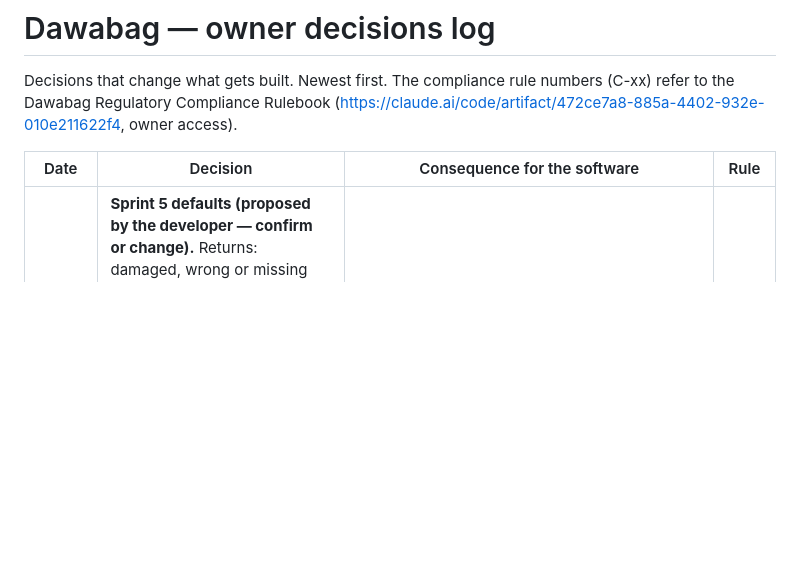
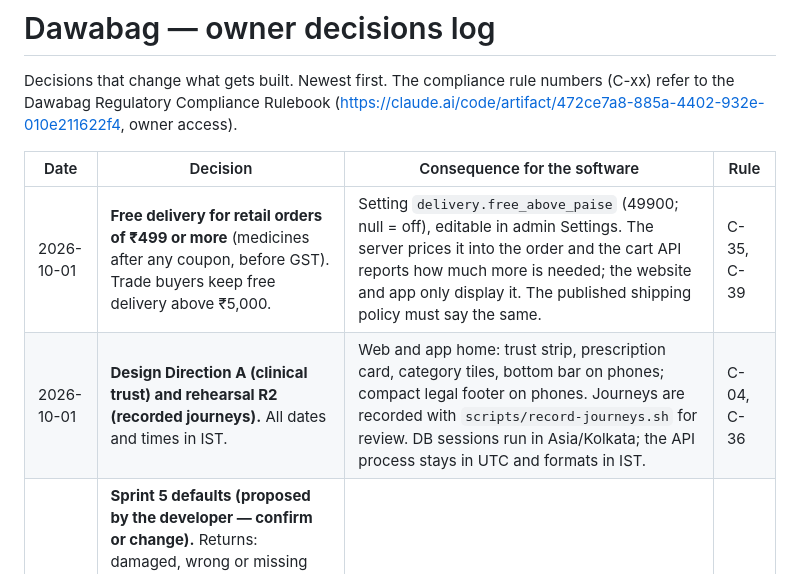
Before and after one commit to Nootanpune/dawabag14022026, a Markdown page: docs/DECISIONS.md, the part around the change. Rendered like a GitHub page; blank space fills up the shorter version.

Commit message:
Decisions log: free delivery from ₹499, Direction A, rehearsal R2, IST
Co-Authored-By: Claude Opus 5.5 <noreply@anthropic.com>
Claude-Session: https://claude.ai/code/session_01TisyFevi8Gc8ZuGNLVheBg

```diff
--- a/docs/DECISIONS.md
+++ b/docs/DECISIONS.md
@@ -6,6 +6,8 @@ numbers (C-xx) refer to the Dawabag Regulatory Compliance Rulebook
 
 | Date | Decision | Consequence for the software | Rule |
 | --- | --- | --- | --- |
+| 2026-10-01 | **Free delivery for retail orders of ₹499 or more** (medicines after any coupon, before GST). Trade buyers keep free delivery above ₹5,000. | Setting `delivery.free_above_paise` (49900; null = off), editable in admin Settings. The server prices it into the order and the cart API reports how much more is needed; the website and app only display it. The published shipping policy must say the same. | C-35, C-39 |
+| 2026-10-01 | **Design Direction A (clinical trust) and rehearsal R2 (recorded journeys).** All dates and times in IST. | Web and app home: trust strip, prescription card, category tiles, bottom bar on phones; compact legal footer on phones. Journeys are recorded with `scripts/record-journeys.sh` for review. DB sessions run in Asia/Kolkata; the API process stays in UTC and formats in IST. | C-04, C-36 |
 | 2026-09-30 | **Sprint 5 defaults (proposed by the developer — confirm or change).** Returns: damaged, wrong or missing items reported within 48 hours of delivery; expired, near-expiry (≤ 90 days left) or quality claims within 30 days; recalled batches any time. No change-of-mind returns. Refunds go back the way the buyer paid (credit bill reduced, then card/UPI, then wallet); delivery charges are refunded only on cancellation. Buyers may cancel until packing starts. Delivery code required for prescription shipments only. | All four values are `app_settings` keys (`returns.*`, `delivery.handover_code_scope`) the admin can change. Returned medicines are never restocked (destroyed or sent back to the supplier). Existing products' descriptions stay hidden until a pharmacist approves the copy. | C-26, C-37, C-19 |
 | 2026-09-30 | **Order allocation.** Orders above ₹10,000 that Dawabag can deliver within 24 hours are filled from Dawabag's own stock first; partners fill only lines Dawabag cannot. All other orders go to the nearest in-stock seller (Dawabag counted as a seller), then higher rating, then earliest expiry (FEFO). *Interpretation of the owner's answer — confirm.* | Threshold and hours live in `app_settings` (server), not code. Each order is split into one shipment per seller; each seller issues its own invoice. Cold-chain lines go only to sellers with confirmed cold storage. | C-05, C-25 |
 | 2026-09-30 | **Partner lines sell at Dawabag's catalogue price** for the buyer's type (offer / PTR / PTS / institutional). | Partners accept catalogue prices when listing; the buyer never sees seller-specific prices. Settlement pays the partner the line value less commission, finding fee, GST on those fees, TCS and TDS. | C-16, C-32 |
```
